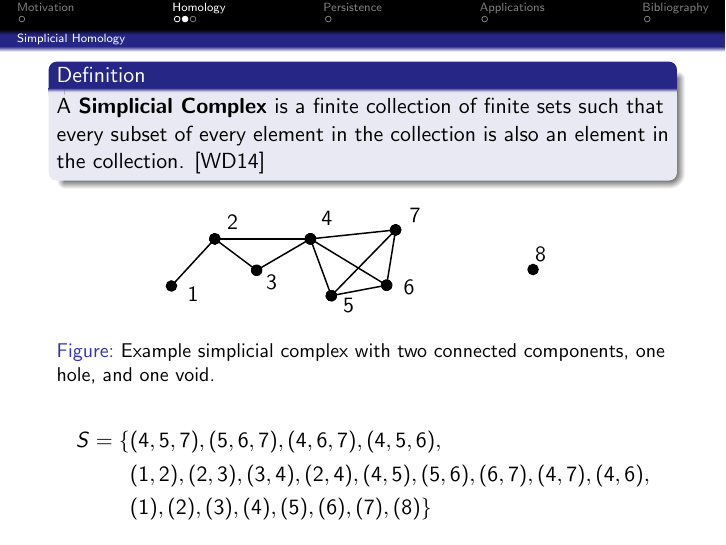
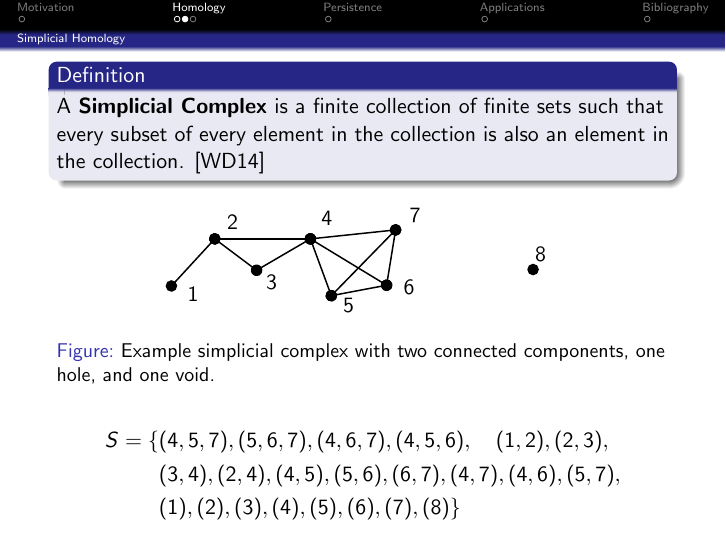
Before and after one commit to stephenermshar/math-senior-project, LaTeX slides (final-beamer/final-beamer-main.tex): page 5 of 9. Compiled offline with pdfLaTeX.

Commit message:
correction

```diff
--- a/final-beamer/final-beamer-main.tex
+++ b/final-beamer/final-beamer-main.tex
@@ -53,9 +53,7 @@
 	\end{figure}
 	\begin{align*}
 		S = \{
-			&(4,5,7), (5,6,7), (4,6,7), (4,5,6),\\
-			&(1,2), (2,3), (3,4), (2,4), (4,5), (5,6),
-			(6,7), (4,7),(4,6),\\
+			&(4,5,7), (5,6,7), (4,6,7), (4,5,6),\quad (1,2), (2,3),\\ &(3,4), (2,4), (4,5), (5,6),(6,7),(4,7),(4,6),(5,7),\\
 			&(1), (2), (3), (4), (5), (6), (7), (8)
 		\}
 	\end{align*}
```
